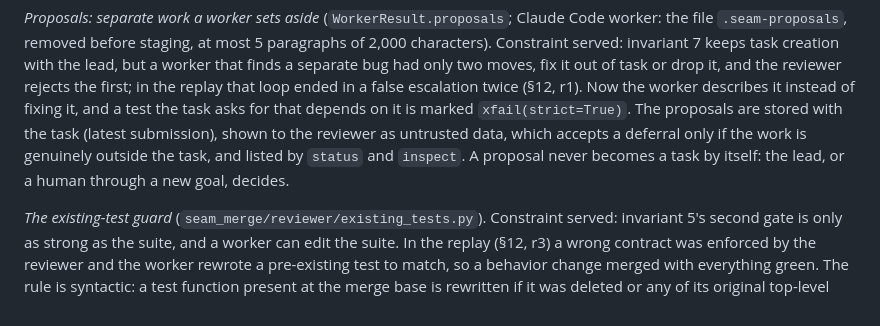
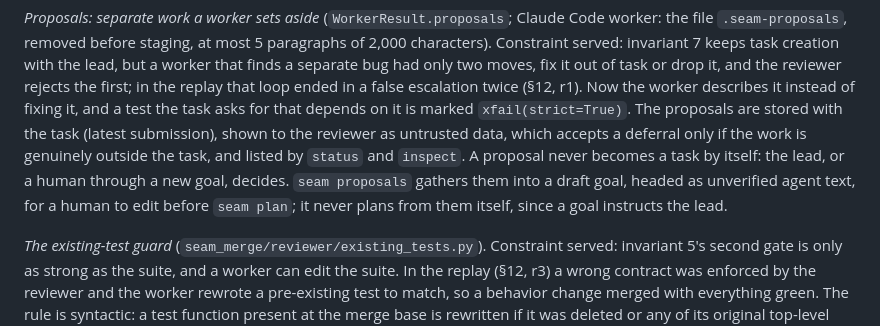
Before and after one commit to sc0Vu/SEAM, a Markdown page: doc/architecture.md, the part around the change. Drawn GitHub-style.

Commit message:
docs: describe seam proposals in the architecture and progress log
Co-Authored-By: Claude Opus 5.5 <noreply@anthropic.com>

```diff
--- a/doc/architecture.md
+++ b/doc/architecture.md
@@ -157,7 +157,9 @@ it, and a test the task asks for that depends on it is marked `xfail(strict=True
 The proposals are stored with the task (latest submission), shown to the reviewer as
 untrusted data, which accepts a deferral only if the work is genuinely outside the
 task, and listed by `status` and `inspect`. A proposal never becomes a task by
-itself: the lead, or a human through a new goal, decides.
+itself: the lead, or a human through a new goal, decides. `seam proposals` gathers
+them into a draft goal, headed as unverified agent text, for a human to edit before
+`seam plan`; it never plans from them itself, since a goal instructs the lead.
 
 *The existing-test guard* (`seam_merge/reviewer/existing_tests.py`). Constraint
 served: invariant 5's second gate is only as strong as the suite, and a worker can
```
Also changed, not shown: PROGRESS.md (+2 -3 lines).
